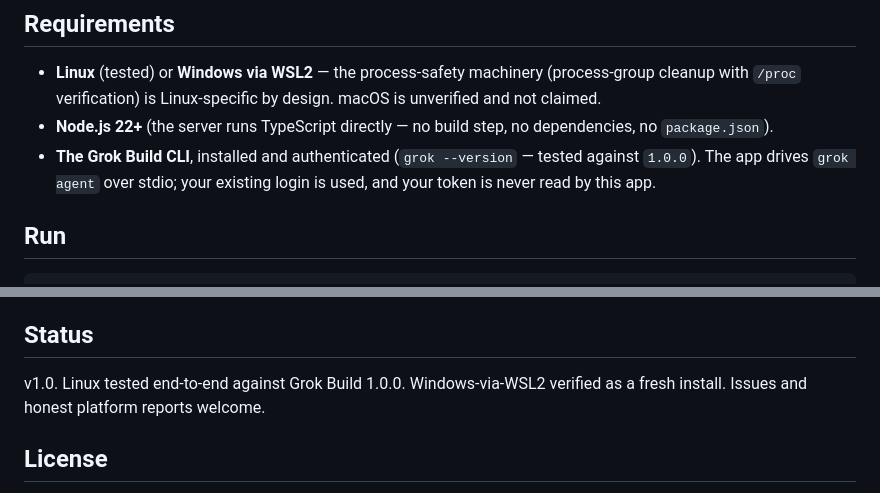
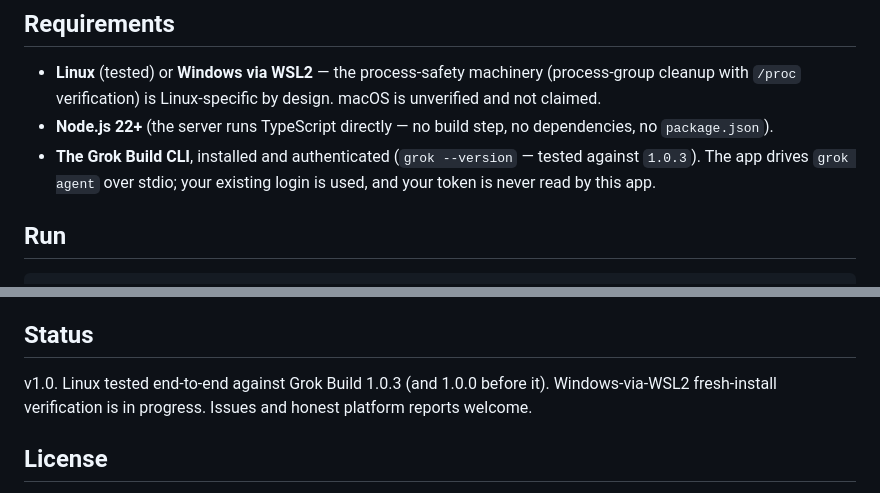
Before and after one commit to graphometer/workbench-for-grok-build, a Markdown page: README.md, 2 parts joined by grey strips. GitHub-like rendering.

Commit message:
README: tested against Grok Build 1.0.3 (full compat pass, zero breaking); Windows verification honestly marked in progress

```diff
--- a/README.md
+++ b/README.md
@@ -48,8 +48,7 @@ capability claim is proven on the wire or in a live browser before it is written
   not claimed.
 - **Node.js 22+** (the server runs TypeScript directly — no build step, no dependencies,
   no `package.json`).
-- **The Grok Build CLI**, installed and authenticated (`grok --version` — tested against
-  `1.0.0`). The app drives `grok agent` over stdio; your existing login is used, and
+- **The Grok Build CLI**, installed and authenticated (`grok --version` — tested against `1.0.3`). The app drives `grok agent` over stdio; your existing login is used, and
   your token is never read by this app.
 
 ## Run
@@ -89,8 +88,9 @@ out of the product build; start with `STUDIO_DEV=1` to get them.
 
 ## Status
 
-v1.0. Linux tested end-to-end against Grok Build 1.0.0. Windows-via-WSL2 verified as a
-fresh install. Issues and honest platform reports welcome.
+v1.0. Linux tested end-to-end against Grok Build 1.0.3 (and 1.0.0 before it).
+Windows-via-WSL2 fresh-install verification is in progress. Issues and honest platform
+reports welcome.
 
 ## License
 
```
